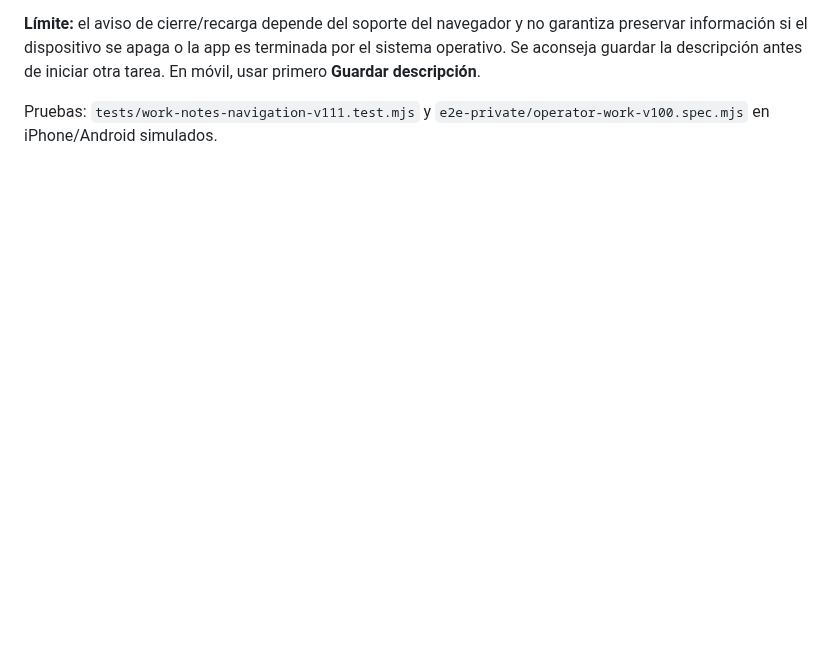
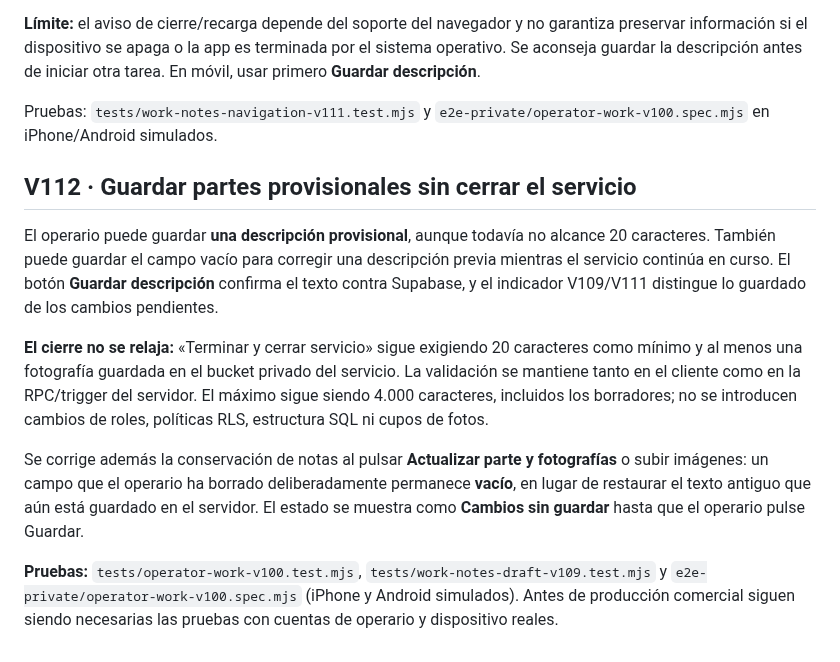
Before and after one commit to warks1/REPARADO, a Markdown page: docs/OPERARIOS-PARTES-V100.md, the part around the change. Drawn GitHub-style; blank space fills up the shorter version.

Commit message:
V112: document partial work notes, explicit clearing and unchanged server close requirements

```diff
--- a/docs/OPERARIOS-PARTES-V100.md
+++ b/docs/OPERARIOS-PARTES-V100.md
@@ -233,3 +233,30 @@ antes de iniciar otra tarea. En móvil, usar primero **Guardar descripción**.
 
 Pruebas: `tests/work-notes-navigation-v111.test.mjs` y
 `e2e-private/operator-work-v100.spec.mjs` en iPhone/Android simulados.
+
+## V112 · Guardar partes provisionales sin cerrar el servicio
+
+El operario puede guardar **una descripción provisional**, aunque todavía
+no alcance 20 caracteres. También puede guardar el campo vacío para
+corregir una descripción previa mientras el servicio continúa en curso.
+El botón **Guardar descripción** confirma el texto contra Supabase, y el
+indicador V109/V111 distingue lo guardado de los cambios pendientes.
+
+**El cierre no se relaja:** «Terminar y cerrar servicio» sigue exigiendo
+20 caracteres como mínimo y al menos una fotografía guardada en el
+bucket privado del servicio. La validación se mantiene tanto en el cliente
+como en la RPC/trigger del servidor. El máximo sigue siendo 4.000
+caracteres, incluidos los borradores; no se introducen cambios de
+roles, políticas RLS, estructura SQL ni cupos de fotos.
+
+Se corrige además la conservación de notas al pulsar **Actualizar parte
+y fotografías** o subir imágenes: un campo que el operario ha borrado
+deliberadamente permanece **vacío**, en lugar de restaurar el texto
+antiguo que aún está guardado en el servidor. El estado se muestra
+como **Cambios sin guardar** hasta que el operario pulse Guardar.
+
+**Pruebas:** `tests/operator-work-v100.test.mjs`,
+`tests/work-notes-draft-v109.test.mjs` y
+`e2e-private/operator-work-v100.spec.mjs` (iPhone y Android simulados).
+Antes de producción comercial siguen siendo necesarias las pruebas con
+cuentas de operario y dispositivo reales.
```
